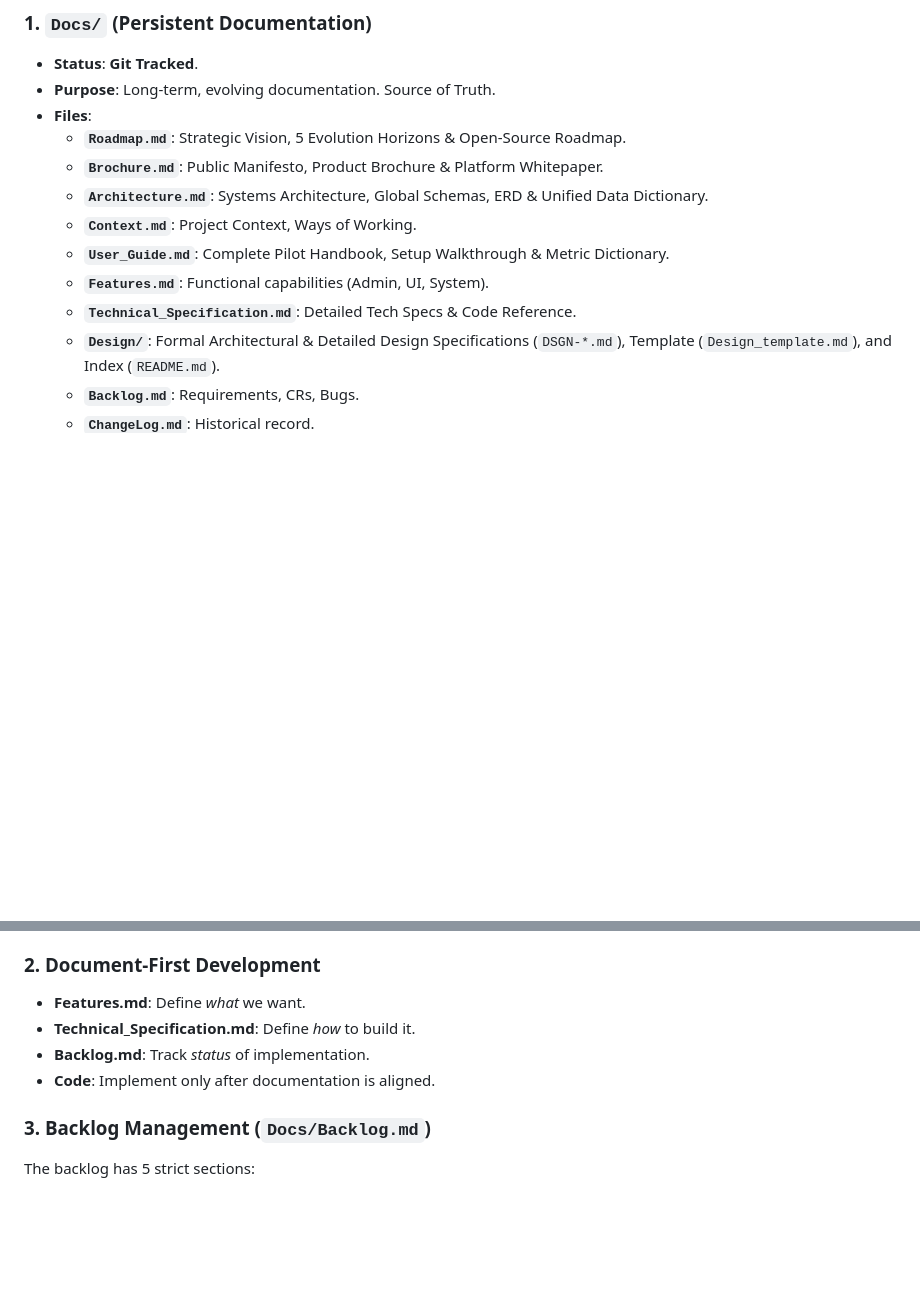
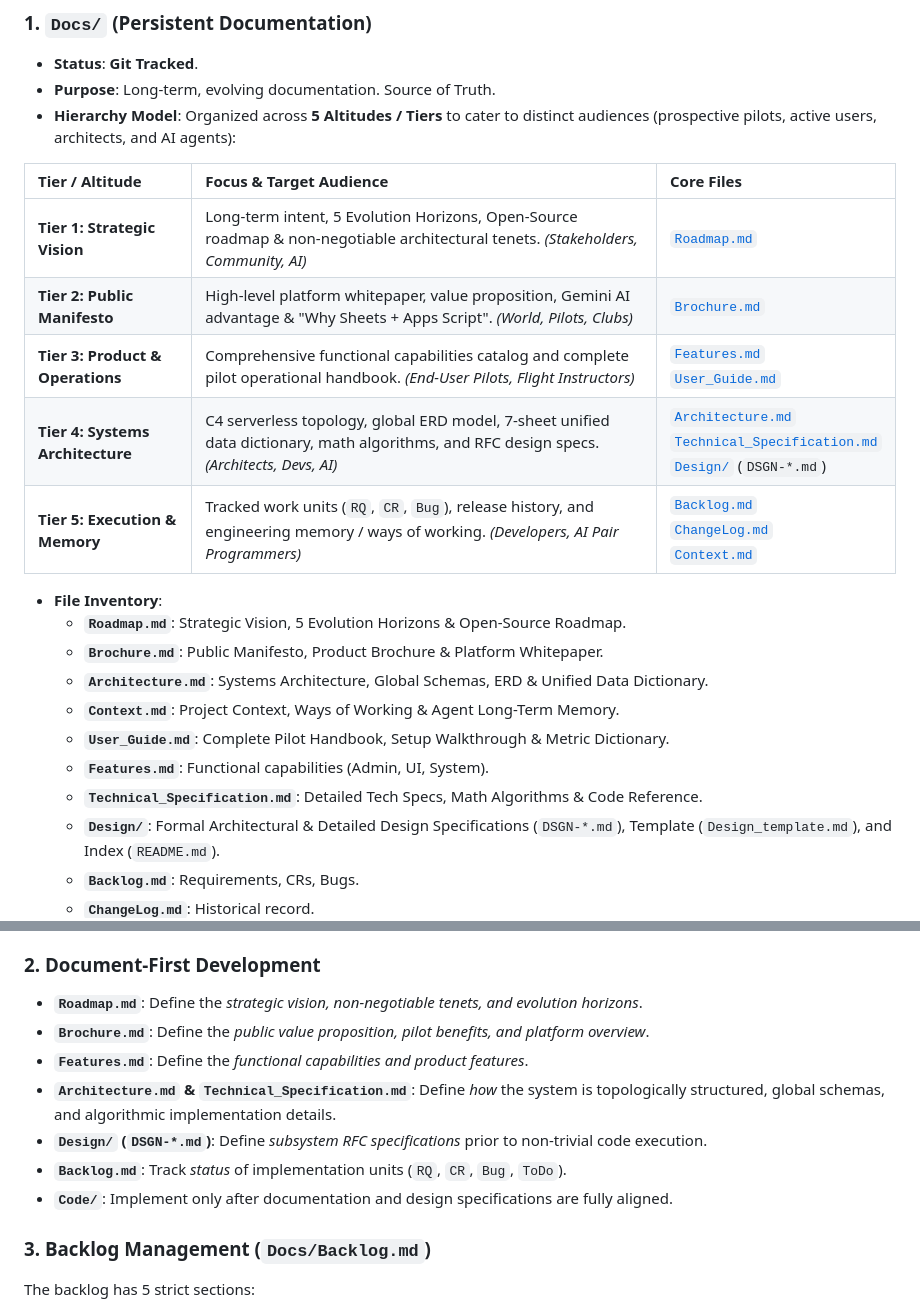
Before and after one commit to rohitashs/ParaFlightLog_dist, a Markdown page: Docs/Context.md, 2 parts joined by grey strips. Drawn GitHub-style; blank space fills up the shorter version.

Commit message:
docs: frame Docs section in Context.md using 5-Tier documentation hierarchy model

```diff
--- a/Docs/Context.md
+++ b/Docs/Context.md
@@ -15,14 +15,24 @@ The project follows a strict folder hierarchy. `Docs/Context.md` is the source o
 ### 1. `Docs/` (Persistent Documentation)
 *   **Status**: **Git Tracked**.
 *   **Purpose**: Long-term, evolving documentation. Source of Truth.
-*   **Files**:
+*   **Hierarchy Model**: Organized across **5 Altitudes / Tiers** to cater to distinct audiences (prospective pilots, active users, architects, and AI agents):
+
+| Tier / Altitude | Focus & Target Audience | Core Files |
+| :--- | :--- | :--- |
+| **Tier 1: Strategic Vision** | Long-term intent, 5 Evolution Horizons, Open-Source roadmap & non-negotiable architectural tenets. *(Stakeholders, Community, AI)* | [`Roadmap.md`](file:///g:/My%20Drive/~RS2B/~Projects/ParaFlightLogProject/Docs/Roadmap.md) |
+| **Tier 2: Public Manifesto** | High-level platform whitepaper, value proposition, Gemini AI advantage & "Why Sheets + Apps Script". *(World, Pilots, Clubs)* | [`Brochure.md`](file:///g:/My%20Drive/~RS2B/~Projects/ParaFlightLogProject/Docs/Brochure.md) |
+| **Tier 3: Product & Operations** | Comprehensive functional capabilities catalog and complete pilot operational handbook. *(End-User Pilots, Flight Instructors)* | [`Features.md`](file:///g:/My%20Drive/~RS2B/~Projects/ParaFlightLogProject/Docs/Features.md)<br>[`User_Guide.md`](file:///g:/My%20Drive/~RS2B/~Projects/ParaFlightLogProject/Docs/User_Guide.md) |
+| **Tier 4: Systems Architecture** | C4 serverless topology, global ERD model, 7-sheet unified data dictionary, math algorithms, and RFC design specs. *(Architects, Devs, AI)* | [`Architecture.md`](file:///g:/My%20Drive/~RS2B/~Projects/ParaFlightLogProject/Docs/Architecture.md)<br>[`Technical_Specification.md`](file:///g:/My%20Drive/~RS2B/~Projects/ParaFlightLogProject/Docs/Technical_Specification.md)<br>[`Design/`](file:///g:/My%20Drive/~RS2B/~Projects/ParaFlightLogProject/Docs/Design/README.md) (`DSGN-*.md`) |
+| **Tier 5: Execution & Memory** | Tracked work units (`RQ`, `CR`, `Bug`), release history, and engineering memory / ways of working. *(Developers, AI Pair Programmers)* | [`Backlog.md`](file:///g:/My%20Drive/~RS2B/~Projects/ParaFlightLogProject/Docs/Backlog.md)<br>[`ChangeLog.md`](file:///g:/My%20Drive/~RS2B/~Projects/ParaFlightLogProject/Docs/ChangeLog.md)<br>[`Context.md`](file:///g:/My%20Drive/~RS2B/~Projects/ParaFlightLogProject/Docs/Context.md) |
+
+*   **File Inventory**:
     *   **`Roadmap.md`**: Strategic Vision, 5 Evolution Horizons & Open-Source Roadmap.
     *   **`Brochure.md`**: Public Manifesto, Product Brochure & Platform Whitepaper.
     *   **`Architecture.md`**: Systems Architecture, Global Schemas, ERD & Unified Data Dictionary.
-    *   **`Context.md`**: Project Context, Ways of Working.
+    *   **`Context.md`**: Project Context, Ways of Working & Agent Long-Term Memory.
     *   **`User_Guide.md`**: Complete Pilot Handbook, Setup Walkthrough & Metric Dictionary.
     *   **`Features.md`**: Functional capabilities (Admin, UI, System).
-    *   **`Technical_Specification.md`**: Detailed Tech Specs & Code Reference.
+    *   **`Technical_Specification.md`**: Detailed Tech Specs, Math Algorithms & Code Reference.
     *   **`Design/`**: Formal Architectural & Detailed Design Specifications (`DSGN-*.md`), Template (`Design_template.md`), and Index (`README.md`).
     *   **`Backlog.md`**: Requirements, CRs, Bugs.
     *   **`ChangeLog.md`**: Historical record.
@@ -56,10 +66,13 @@ The project follows a strict folder hierarchy. `Docs/Context.md` is the source o
     5.  **Wait for Explicit Approval**: **NEVER edit code or persistent documentation prematurely**. Only when an unambiguous plan has been presented and the user explicitly gives the command to **"execute"** (or unambiguous go-ahead) should execution begin.
 
 ### 2. Document-First Development
-*   **Features.md**: Define *what* we want.
-*   **Technical_Specification.md**: Define *how* to build it.
-*   **Backlog.md**: Track *status* of implementation.
-*   **Code**: Implement only after documentation is aligned.
+*   **`Roadmap.md`**: Define the *strategic vision, non-negotiable tenets, and evolution horizons*.
+*   **`Brochure.md`**: Define the *public value proposition, pilot benefits, and platform overview*.
+*   **`Features.md`**: Define the *functional capabilities and product features*.
+*   **`Architecture.md` & `Technical_Specification.md`**: Define *how* the system is topologically structured, global schemas, and algorithmic implementation details.
+*   **`Design/` (`DSGN-*.md`)**: Define *subsystem RFC specifications* prior to non-trivial code execution.
+*   **`Backlog.md`**: Track *status* of implementation units (`RQ`, `CR`, `Bug`, `ToDo`).
+*   **`Code/`**: Implement only after documentation and design specifications are fully aligned.
 
 ### 3. Backlog Management (`Docs/Backlog.md`)
 The backlog has 5 strict sections:
```
